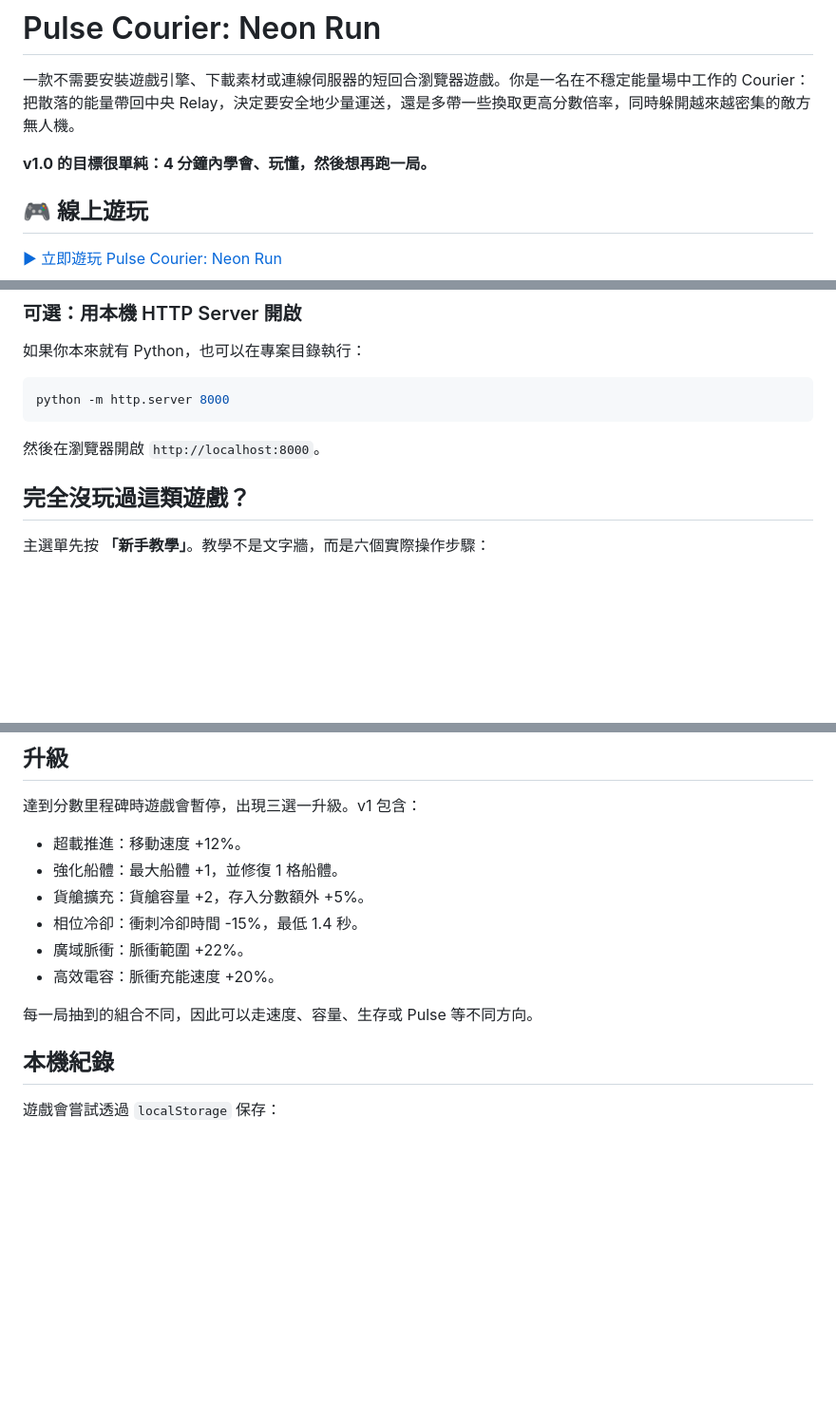
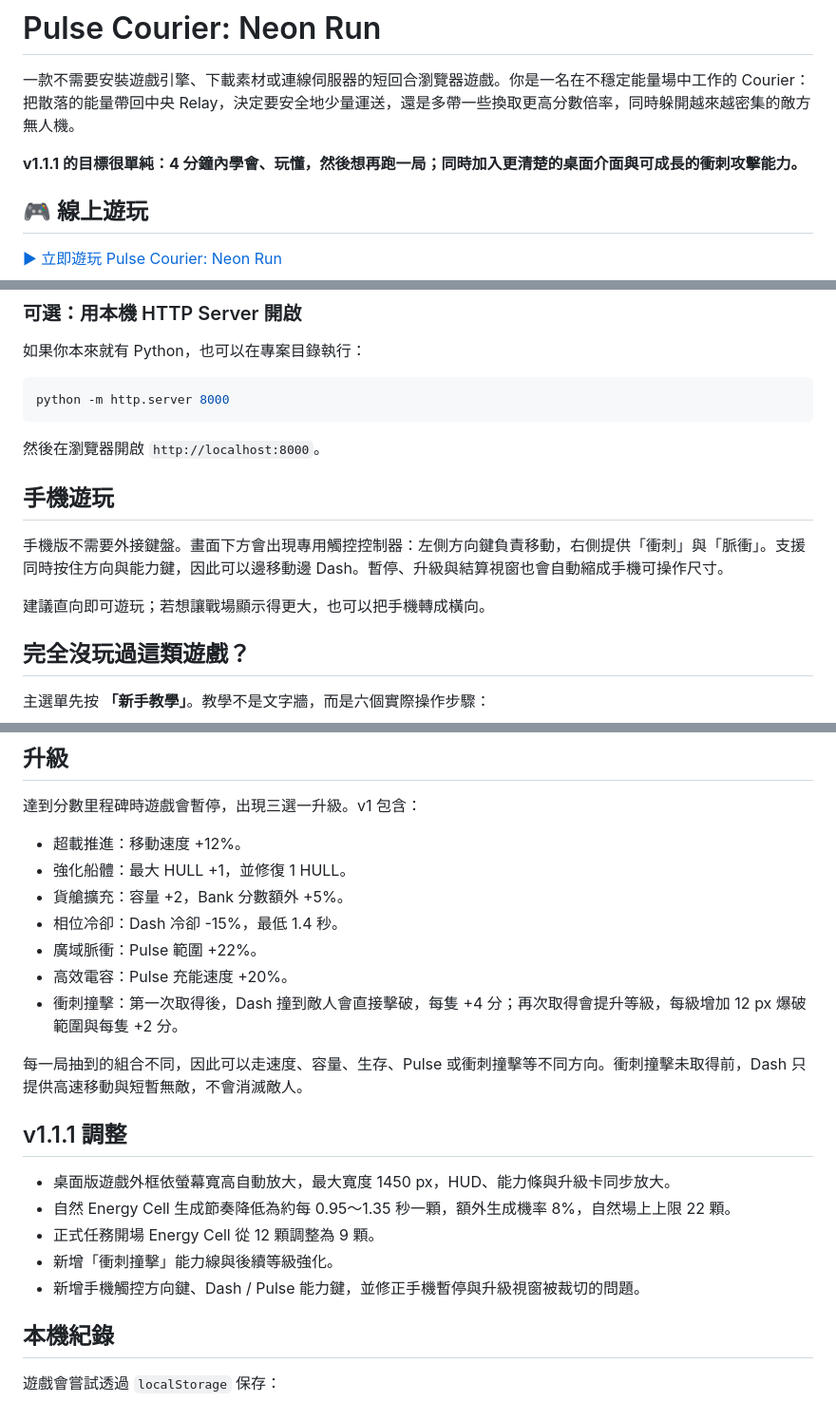
Before and after one commit to trtattitan7788139/ai-easy-little-games, a Markdown page: README.md, 3 parts joined by grey strips. Shown at 95% size. Rendered like a GitHub page; blank space fills up the shorter version.

Commit message:
docs(v1.1.1): document desktop, balance, Dash Impact, and mobile updates
- Document the larger desktop game frame and scaled UI
- Record the reduced Energy Cell spawn cadence and lower mission-start cell count
- Explain Dash Impact unlock and repeated level scaling
- Add phone touch-control instructions and mobile layout guidance
- Note the mobile pause/upgrade clipping fix
- Keep GitHub Pages as the primary no-download play method

````diff
--- a/README.md
+++ b/README.md
@@ -2,7 +2,7 @@
 
 一款不需要安裝遊戲引擎、下載素材或連線伺服器的短回合瀏覽器遊戲。你是一名在不穩定能量場中工作的 Courier：把散落的能量帶回中央 Relay，決定要安全地少量運送，還是多帶一些換取更高分數倍率，同時躲開越來越密集的敵方無人機。
 
-**v1.0 的目標很單純：4 分鐘內學會、玩懂，然後想再跑一局。**
+**v1.1.1 的目標很單純：4 分鐘內學會、玩懂，然後想再跑一局；同時加入更清楚的桌面介面與可成長的衝刺攻擊能力。**
 
 ## 🎮 線上遊玩
 
@@ -38,6 +38,13 @@ python -m http.server 8000
 ```
 
 然後在瀏覽器開啟 `http://localhost:8000`。
+
+
+## 手機遊玩
+
+手機版不需要外接鍵盤。畫面下方會出現專用觸控控制器：左側方向鍵負責移動，右側提供「衝刺」與「脈衝」。支援同時按住方向與能力鍵，因此可以邊移動邊 Dash。暫停、升級與結算視窗也會自動縮成手機可操作尺寸。
+
+建議直向即可遊玩；若想讓戰場顯示得更大，也可以把手機轉成橫向。
 
 ## 完全沒玩過這類遊戲？
 
@@ -88,13 +95,23 @@ python -m http.server 8000
 達到分數里程碑時遊戲會暫停，出現三選一升級。v1 包含：
 
 - 超載推進：移動速度 +12%。
-- 強化船體：最大船體 +1，並修復 1 格船體。
-- 貨艙擴充：貨艙容量 +2，存入分數額外 +5%。
-- 相位冷卻：衝刺冷卻時間 -15%，最低 1.4 秒。
-- 廣域脈衝：脈衝範圍 +22%。
-- 高效電容：脈衝充能速度 +20%。
+- 強化船體：最大 HULL +1，並修復 1 HULL。
+- 貨艙擴充：容量 +2，Bank 分數額外 +5%。
+- 相位冷卻：Dash 冷卻 -15%，最低 1.4 秒。
+- 廣域脈衝：Pulse 範圍 +22%。
+- 高效電容：Pulse 充能速度 +20%。
+- 衝刺撞擊：第一次取得後，Dash 撞到敵人會直接擊破，每隻 +4 分；再次取得會提升等級，每級增加 12 px 爆破範圍與每隻 +2 分。
 
-每一局抽到的組合不同，因此可以走速度、容量、生存或 Pulse 等不同方向。
+每一局抽到的組合不同，因此可以走速度、容量、生存、Pulse 或衝刺撞擊等不同方向。衝刺撞擊未取得前，Dash 只提供高速移動與短暫無敵，不會消滅敵人。
+
+
+## v1.1.1 調整
+
+- 桌面版遊戲外框依螢幕寬高自動放大，最大寬度 1450 px，HUD、能力條與升級卡同步放大。
+- 自然 Energy Cell 生成節奏降低為約每 0.95～1.35 秒一顆，額外生成機率 8%，自然場上上限 22 顆。
+- 正式任務開場 Energy Cell 從 12 顆調整為 9 顆。
+- 新增「衝刺撞擊」能力線與後續等級強化。
+- 新增手機觸控方向鍵、Dash / Pulse 能力鍵，並修正手機暫停與升級視窗被裁切的問題。
 
 ## 本機紀錄
 
````
Also changed, not shown: other parts of README.md (+1 -1 lines).
